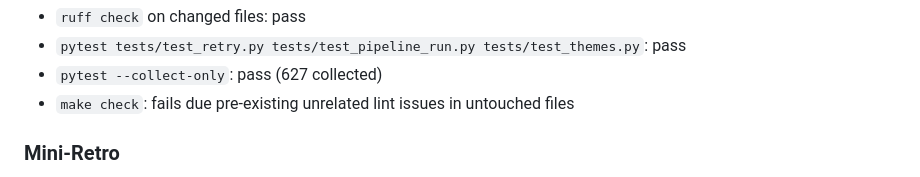
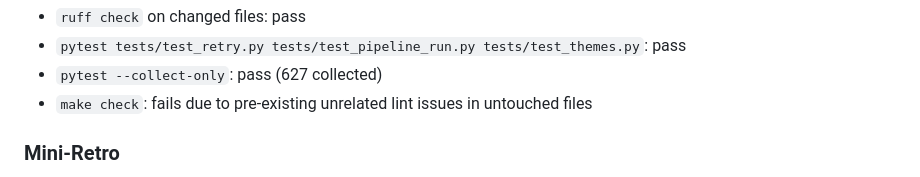
Before and after one commit to davidamitchell/Latest-developments-, a Markdown page: PROGRESS.md, the part around the change. Rendered like a GitHub page.

Commit message:
Fix PROGRESS wording in mini-retro note
Agent-Logs-Url: https://github.com/davidamitchell/Latest-developments-/sessions/759b429f-eaa7-4bc2-aa83-c8cc8f269c2c

Co-authored-by: davidamitchell <635733+davidamitchell@users.noreply.github.com>

```diff
--- a/PROGRESS.md
+++ b/PROGRESS.md
@@ -749,7 +749,7 @@ Three gaps identified by working the backlog:
 - `ruff check` on changed files: pass
 - `pytest tests/test_retry.py tests/test_pipeline_run.py tests/test_themes.py`: pass
 - `pytest --collect-only`: pass (627 collected)
-- `make check`: fails due pre-existing unrelated lint issues in untouched files
+- `make check`: fails due to pre-existing unrelated lint issues in untouched files
 
 ### Mini-Retro
 
```
